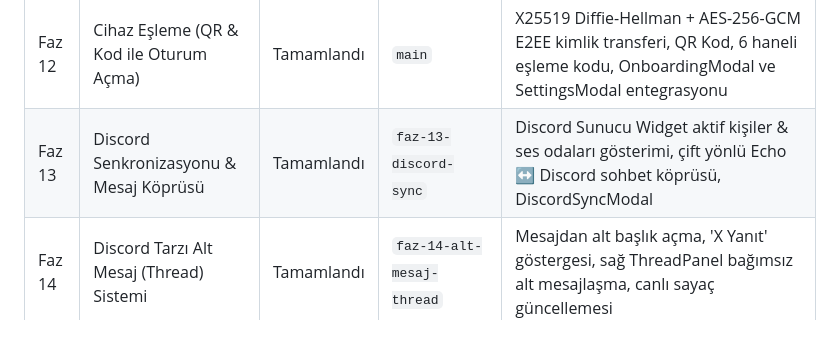
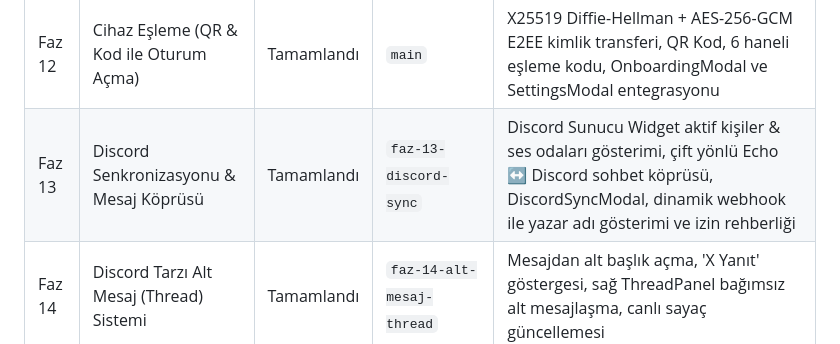
Before and after one commit to erdemyuksel4/Echo, a Markdown page: docs/PROGRESS.md, the part around the change. Rendered like a GitHub page.

Commit message:
docs: update progress for discord webhook fix

```diff
--- a/docs/PROGRESS.md
+++ b/docs/PROGRESS.md
@@ -19,7 +19,7 @@ Bu dosya her faz ve görev sonunda güncellenir.
 | Faz 10 | Gelişmiş İşbirliği & Güvenlik Özellikleri | Tamamlandı | `main`                    | Ekran kaydetme (.webm), Ekrana çizim/beyaz tahta, Uçtan Uca Şifreleme (E2EE), Uzaktan kontrol (TeamViewer tarzı)                       |
 | Faz 11 | Echo Mobil Versiyonu (Android & iOS)    | Tamamlandı | `main`                    | Flutter tabanlı, Ed25519 kimlik, WebRTC mesh ses & kamera, ekran izleme, DM, Markdown, Giphy, çizim tahtası, sıfır lint/hata             |
 | Faz 12 | Cihaz Eşleme (QR & Kod ile Oturum Açma) | Tamamlandı | `main`                    | X25519 Diffie-Hellman + AES-256-GCM E2EE kimlik transferi, QR Kod, 6 haneli eşleme kodu, OnboardingModal ve SettingsModal entegrasyonu |
-| Faz 13 | Discord Senkronizasyonu & Mesaj Köprüsü | Tamamlandı | `faz-13-discord-sync`     | Discord Sunucu Widget aktif kişiler & ses odaları gösterimi, çift yönlü Echo ↔ Discord sohbet köprüsü, DiscordSyncModal |
+| Faz 13 | Discord Senkronizasyonu & Mesaj Köprüsü | Tamamlandı | `faz-13-discord-sync`     | Discord Sunucu Widget aktif kişiler & ses odaları gösterimi, çift yönlü Echo ↔ Discord sohbet köprüsü, DiscordSyncModal, dinamik webhook ile yazar adı gösterimi ve izin rehberliği |
 | Faz 14 | Discord Tarzı Alt Mesaj (Thread) Sistemi | Tamamlandı | `faz-14-alt-mesaj-thread` | Mesajdan alt başlık açma, 'X Yanıt' göstergesi, sağ ThreadPanel bağımsız alt mesajlaşma, canlı sayaç güncellemesi |
 
 ## Faz 0 — Kabul Kriterleri ve Gerçekleşenler
```
